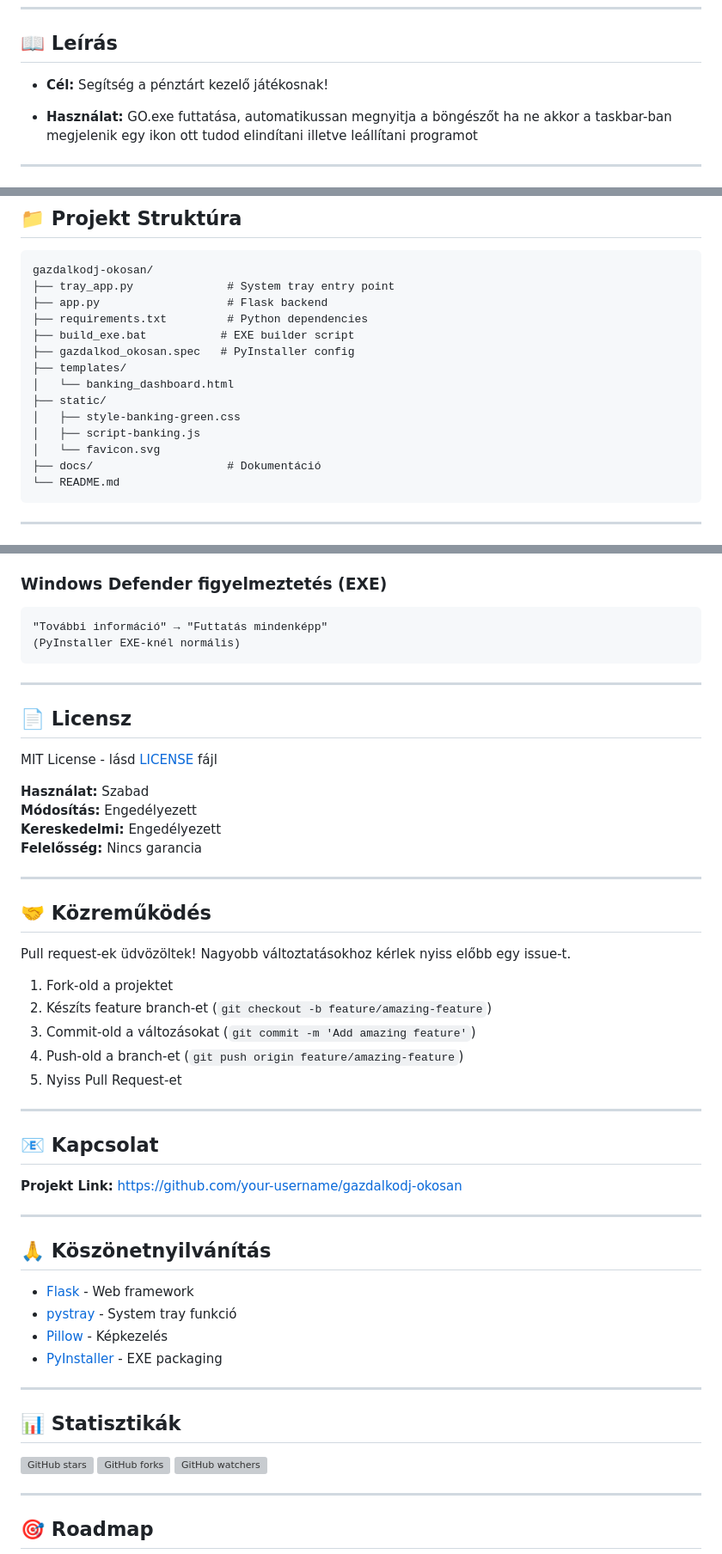
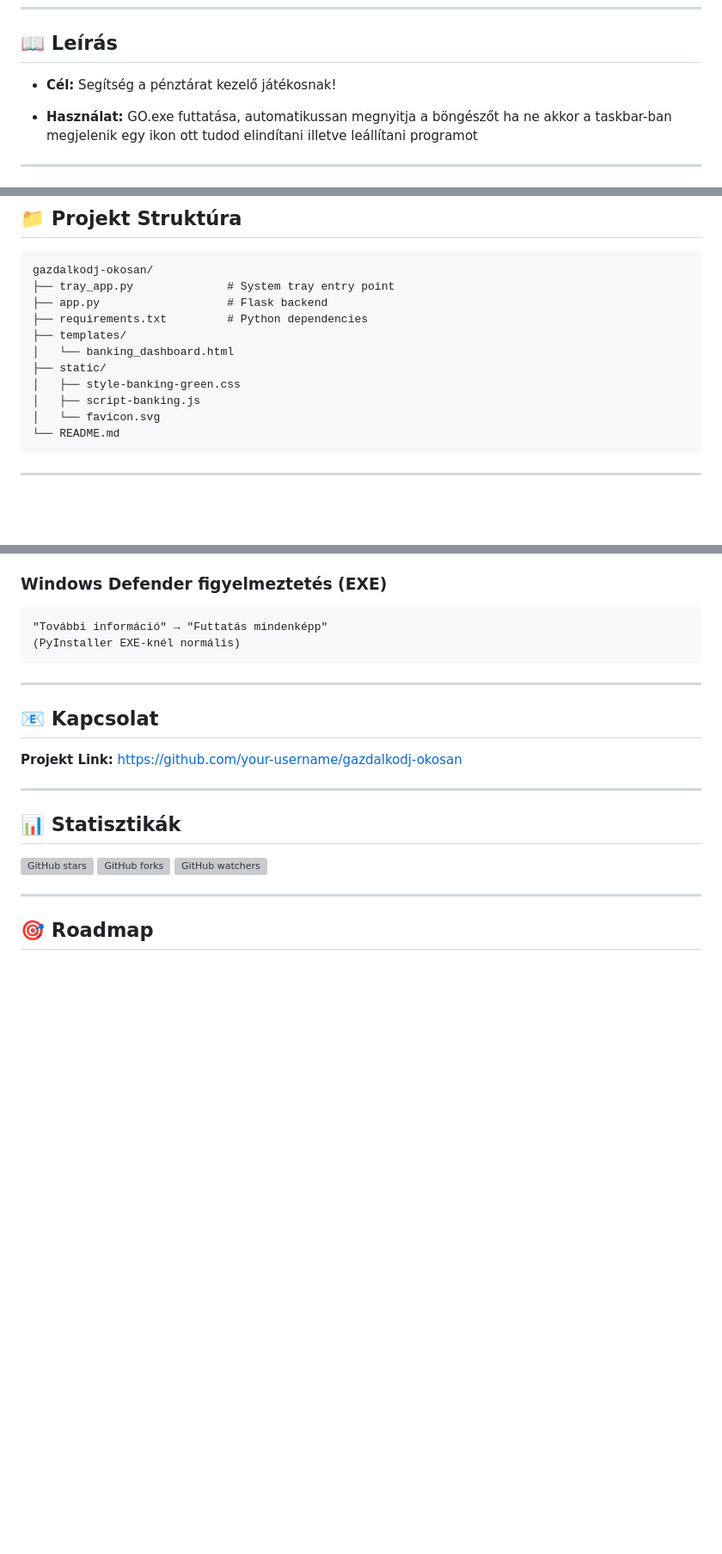
Before and after one commit to BmintBe/Gazdalkodj_okosabban, a Markdown page: README.md, 3 parts joined by grey strips. Shown at 86% size. Rendered like a GitHub page; blank space fills up the shorter version; grey boxes are pictures that could not be loaded.

````diff
--- a/README.md
+++ b/README.md
@@ -14,7 +14,7 @@
 ## 📖 Leírás
 
 
-- **Cél:** Segítség a pénztárt kezelő játékosnak!
+- **Cél:** Segítség a pénztárat kezelő játékosnak!
 
 - **Használat:** GO.exe futtatása, automatikussan megnyitja a böngészőt ha ne akkor a taskbar-ban megjelenik egy ikon ott tudod elindítani illetve leállítani programot
 ---
@@ -149,15 +149,12 @@ gazdalkodj-okosan/
 ├── tray_app.py              # System tray entry point
 ├── app.py                   # Flask backend
 ├── requirements.txt         # Python dependencies
-├── build_exe.bat           # EXE builder script
-├── gazdalkod_okosan.spec   # PyInstaller config
 ├── templates/
 │   └── banking_dashboard.html
 ├── static/
 │   ├── style-banking-green.css
 │   ├── script-banking.js
 │   └── favicon.svg
-├── docs/                    # Dokumentáció
 └── README.md
 ```
 
@@ -262,43 +259,12 @@ http://localhost:5000
 
 ---
 
-## 📄 Licensz
-
-MIT License - lásd [LICENSE](LICENSE) fájl
-
-**Használat:** Szabad
-**Módosítás:** Engedélyezett
-**Kereskedelmi:** Engedélyezett
-**Felelősség:** Nincs garancia
-
----
-
-## 🤝 Közreműködés
-
-Pull request-ek üdvözöltek! Nagyobb változtatásokhoz kérlek nyiss előbb egy issue-t.
-
-1. Fork-old a projektet
-2. Készíts feature branch-et (`git checkout -b feature/amazing-feature`)
-3. Commit-old a változásokat (`git commit -m 'Add amazing feature'`)
-4. Push-old a branch-et (`git push origin feature/amazing-feature`)
-5. Nyiss Pull Request-et
-
----
-
 ## 📧 Kapcsolat
 
 **Projekt Link:** [https://github.com/your-username/gazdalkodj-okosan](https://github.com/your-username/gazdalkodj-okosan)
 
 ---
 
-## 🙏 Köszönetnyilvánítás
-
-- [Flask](https://flask.palletsprojects.com/) - Web framework
-- [pystray](https://github.com/moses-palmer/pystray) - System tray funkció
-- [Pillow](https://python-pillow.org/) - Képkezelés
-- [PyInstaller](https://www.pyinstaller.org/) - EXE packaging
-
----
 
 ## 📊 Statisztikák
 
````
